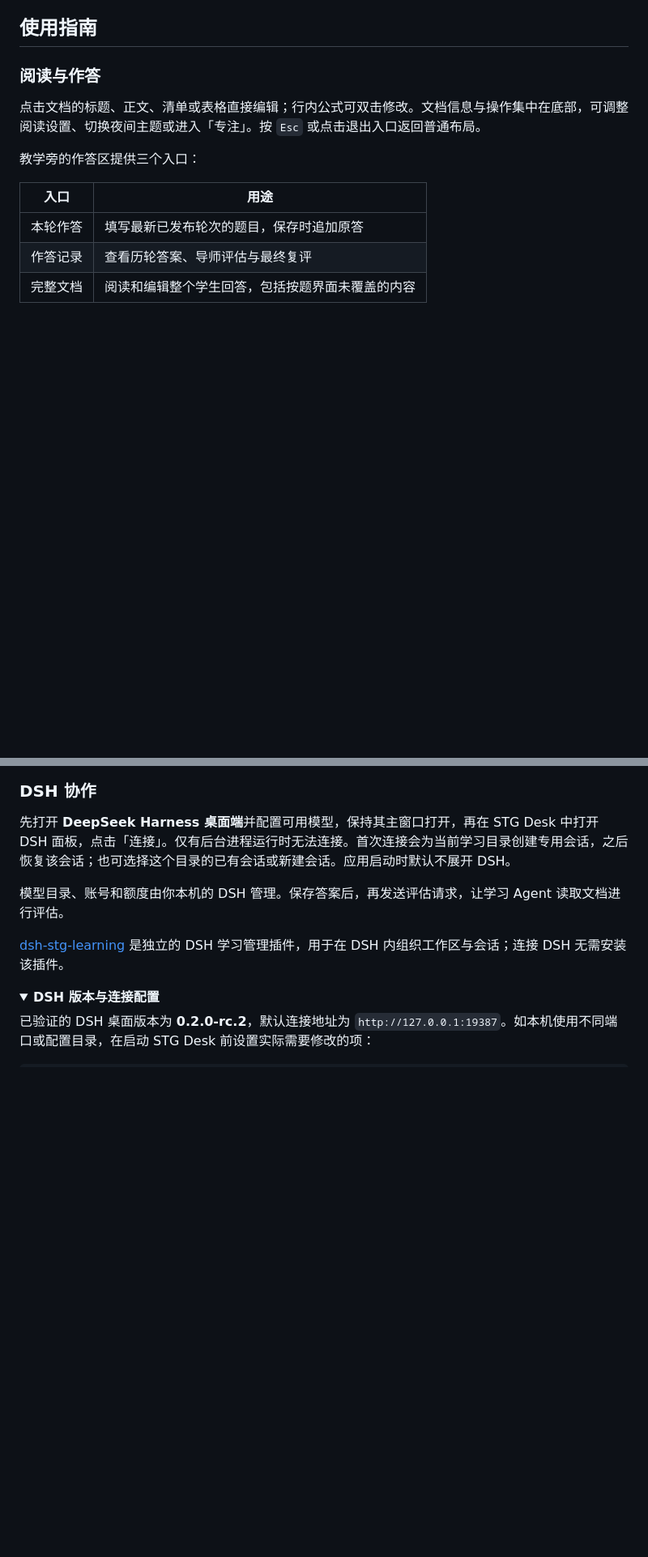
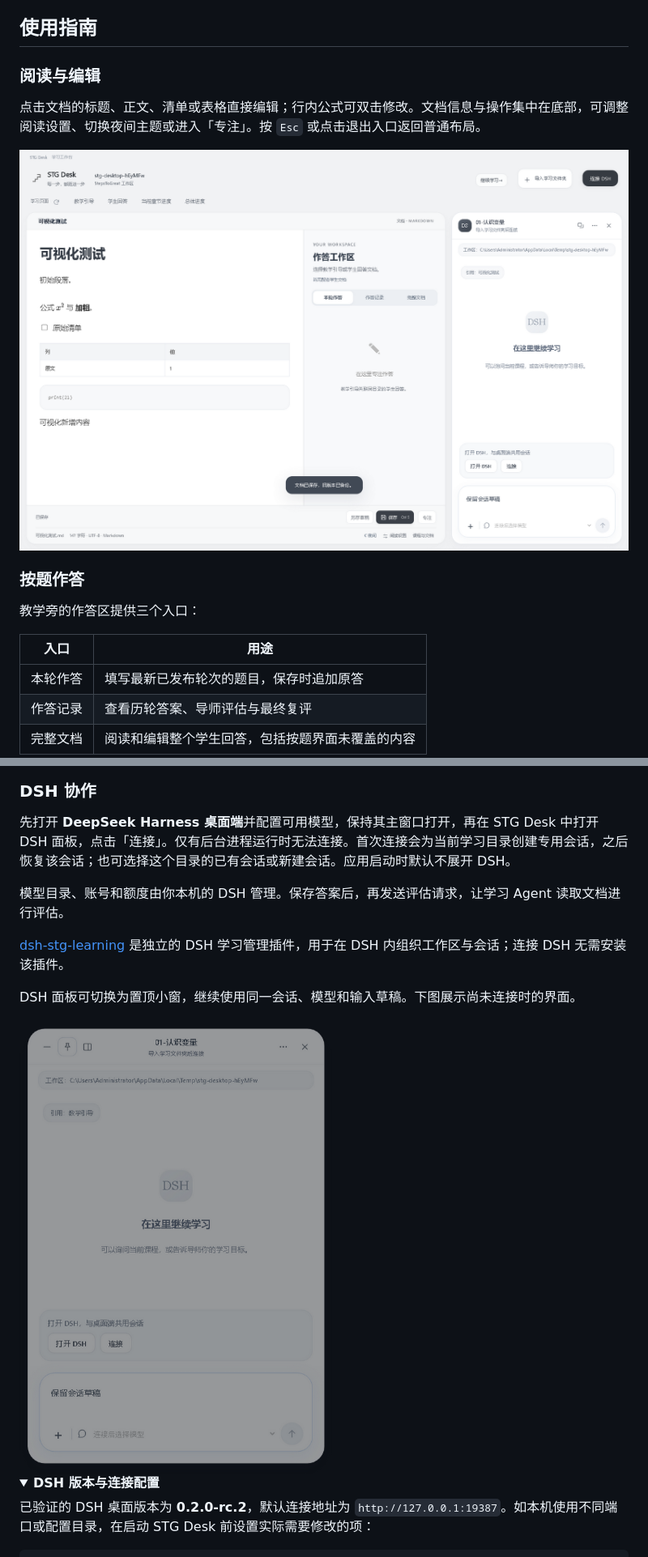
Before and after one commit to wildcat430524/STG-Desk, a Markdown page: README.md, 2 parts joined by grey strips. Shown at 81% size. GitHub-like rendering; folded sections open; blank space fills up the shorter version.

```diff
--- a/README.md
+++ b/README.md
@@ -96,9 +79,13 @@ StepsToGreat/
 
 ## 使用指南
 
-### 阅读与作答
+### 阅读与编辑
 
 点击文档的标题、正文、清单或表格直接编辑；行内公式可双击修改。文档信息与操作集中在底部，可调整阅读设置、切换夜间主题或进入「专注」。按 `Esc` 或点击退出入口返回普通布局。
+
+![直接编辑标题、清单、表格、公式与代码](docs/screenshots/visual-editor.png)
+
+### 按题作答
 
 教学旁的作答区提供三个入口：
 
@@ -125,6 +128,10 @@ StepsToGreat/
 模型目录、账号和额度由你本机的 DSH 管理。保存答案后，再发送评估请求，让学习 Agent 读取文档进行评估。
 
 [dsh-stg-learning](https://github.com/wildcat430524/dsh-stg-learning) 是独立的 DSH 学习管理插件，用于在 DSH 内组织工作区与会话；连接 DSH 无需安装该插件。
+
+DSH 面板可切换为置顶小窗，继续使用同一会话、模型和输入草稿。下图展示尚未连接时的界面。
+
+<img src="docs/screenshots/dsh-floating.png" alt="DSH 独立小窗，尚未连接" width="420">
 
 <details>
 <summary><strong>DSH 版本与连接配置</strong></summary>
```
Also changed, not shown: other parts of README.md (+23 -20 lines), README.en.md (+32 -21 lines).
